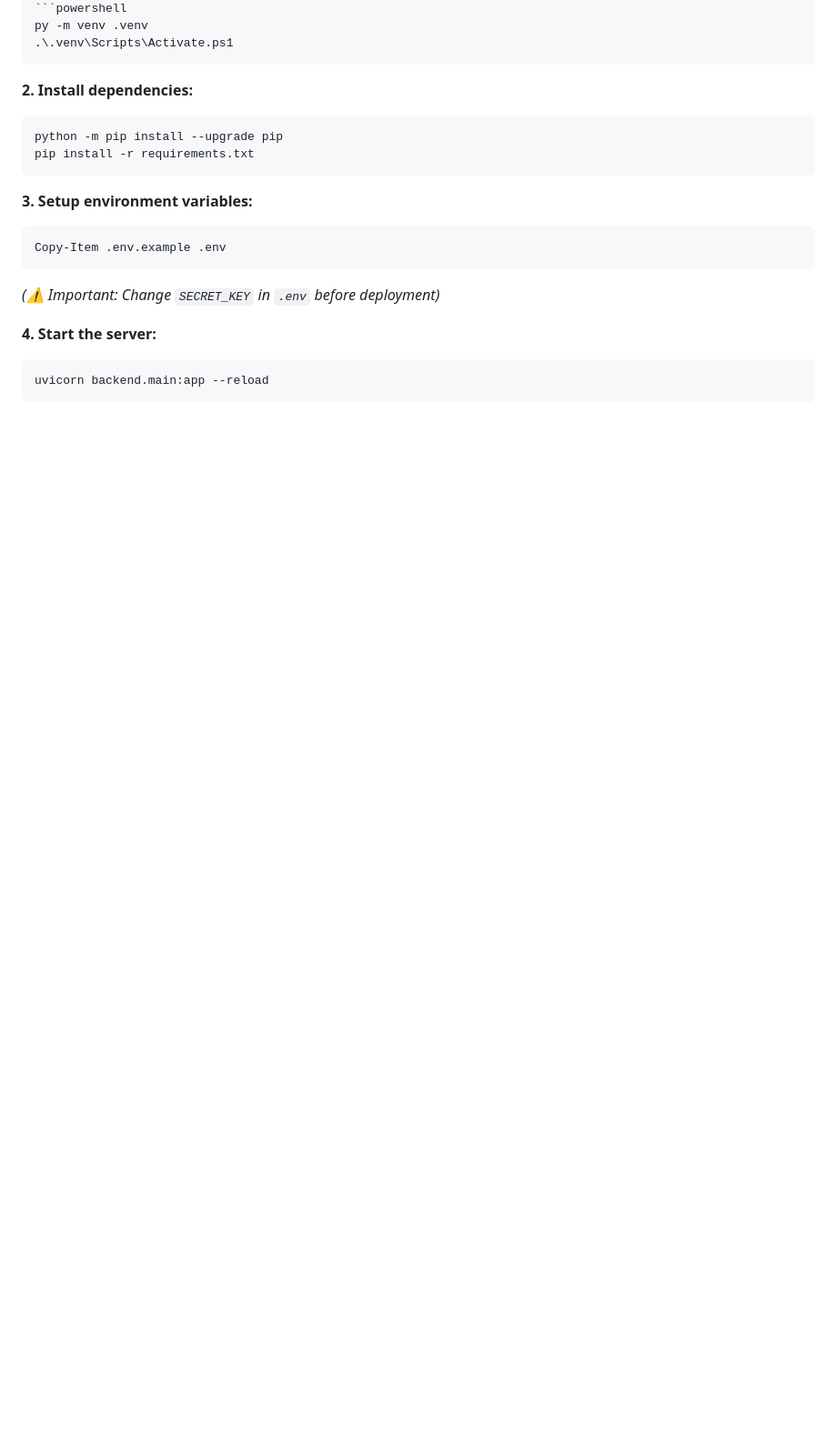
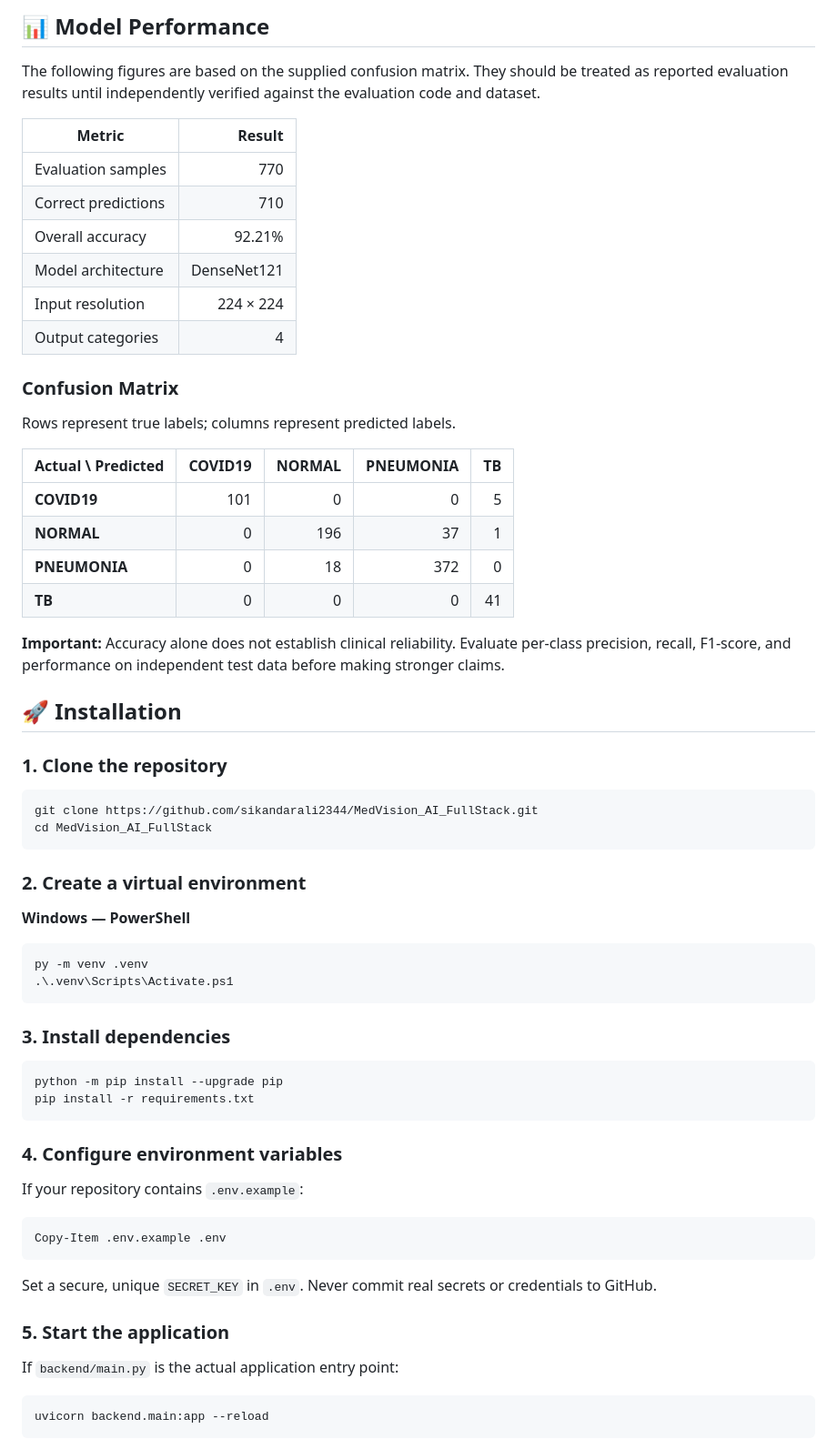
Before and after one commit to sikandarali2344/MedVision-AI-new-version, a Markdown page: README.md, the part around one of its changes. Shown at 91% size. Drawn GitHub-style; blank space fills up the shorter version.

````diff
--- a/README.md
+++ b/README.md
@@ -67,22 +85,69 @@ Follow these steps to run the project on your machine:
+## 📊 Model Performance
+
+The following figures are based on the supplied confusion matrix. They should be treated as reported evaluation results until independently verified against the evaluation code and dataset.
+
+| Metric | Result |
+|---|---:|
+| Evaluation samples | 770 |
+| Correct predictions | 710 |
+| Overall accuracy | 92.21% |
+| Model architecture | DenseNet121 |
+| Input resolution | 224 × 224 |
+| Output categories | 4 |
+
+### Confusion Matrix
+
+Rows represent true labels; columns represent predicted labels.
+
+| Actual \ Predicted | COVID19 | NORMAL | PNEUMONIA | TB |
+|---|---:|---:|---:|---:|
+| **COVID19** | 101 | 0 | 0 | 5 |
+| **NORMAL** | 0 | 196 | 37 | 1 |
+| **PNEUMONIA** | 0 | 18 | 372 | 0 |
+| **TB** | 0 | 0 | 0 | 41 |
+
+**Important:** Accuracy alone does not establish clinical reliability. Evaluate per-class precision, recall, F1-score, and performance on independent test data before making stronger claims.
+
+## 🚀 Installation
+
+### 1. Clone the repository
+
+```bash
+git clone https://github.com/sikandarali2344/MedVision_AI_FullStack.git
+cd MedVision_AI_FullStack
+```
+
+### 2. Create a virtual environment
+
+**Windows — PowerShell**
+
 ```powershell
 py -m venv .venv
 .\.venv\Scripts\Activate.ps1
 ```
 
-**2. Install dependencies:**
-```powershell
+### 3. Install dependencies
+
+```bash
 python -m pip install --upgrade pip
 pip install -r requirements.txt
 ```
 
-**3. Setup environment variables:**
+### 4. Configure environment variables
+
+If your repository contains `.env.example`:
+
 ```powershell
 Copy-Item .env.example .env
 ```
-*(⚠️ Important: Change `SECRET_KEY` in `.env` before deployment)*
 
-**4. Start the server:**
-```powershell
+Set a secure, unique `SECRET_KEY` in `.env`. Never commit real secrets or credentials to GitHub.
+
+### 5. Start the application
+
+If `backend/main.py` is the actual application entry point:
+
+```bash
 uvicorn backend.main:app --reload
 ```
 
````
Also changed, not shown: other parts of README.md (+138 -103 lines).
